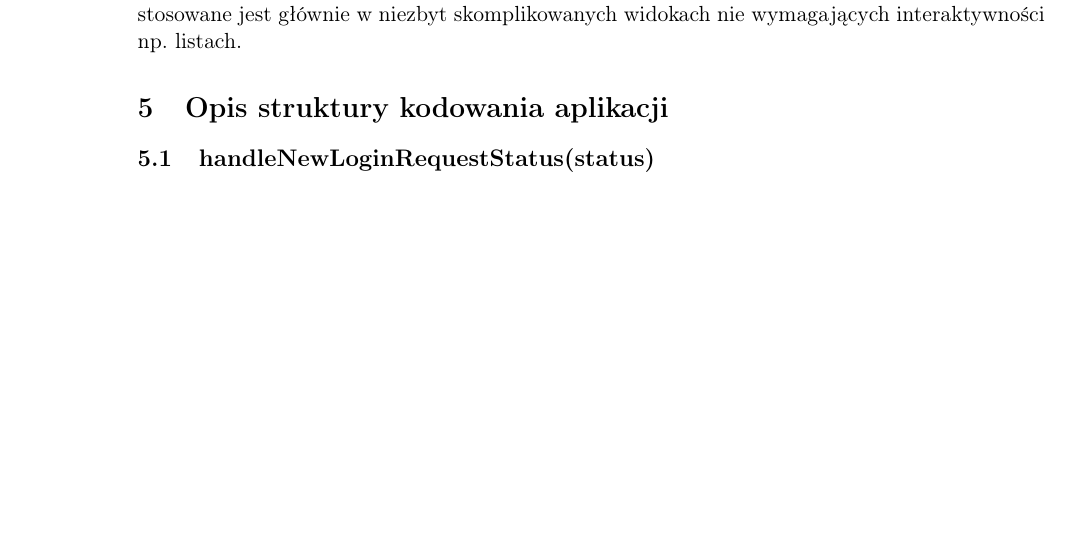
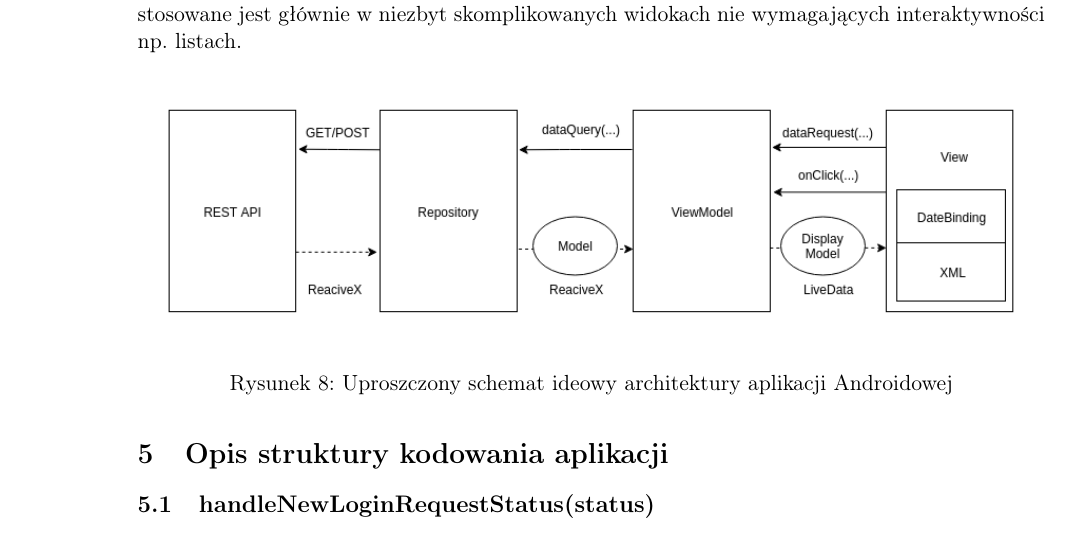
Before and after one commit to markotny/apAppSpraw, a LaTeX document (main.tex): part of page 12 of 25, cut so that both start at the same text, the shorter picture padded with empty space. Compiled offline with pdfLaTeX.

Commit message:
add Android arch diagram

```diff
--- a/main.tex
+++ b/main.tex
@@ -198,6 +198,12 @@
 
     Pierwszą warstwą aplikacji mobilnej jest komunikacja sieciowa z REST API. Zapytania sieciowe wykonywane są asynchronicznie z warstwy repozytoriów danych. Repozytoria wykorzystywane są do lokalnego cachowania oraz umożliwiają dostęp do tych samych danych z kilku różnych miejsc kolejnej warstwy abstrakcji. W zależności od potrzeb przy pomocy Dependency Injection repozytorium może być traktowane jako jedno lub wielo-instancyjne. Interfejs publiczny repozytoriów został zbudowany bazując na paradygmacie programowania reaktywnego, implementacja udostępnia obserwowalny, dyskretny potok danych zaimplementowany przy pomocy wzorca projektowego Behaviour Subject (wielu obserwatorów, jeden strumień, dostęp do wartości wyemitowanych w czasie t+1 po subskrypcji obserwatora). Z repozytoriów korzysta bezpośrednio warstwa ViewModelów. ViewModele odpowiadają za definiowanie zachowania widoków aplikacji oraz zapewniają dostęp do danych otrzymywanych z repozytoriów.
     ViewModele komunikują się z warstwą widoku (Fragmenty) przy pomocy LiveData będącego częścią biblioteki Android Architecture Components. LiveData jest implementacją wzorca Obserwator z dodatkową świadomością cyklu życia Fragmentu lub innego komponentu widoku do którego przypisany jest obserwator zmiennej LiveData. W uproszczeniu polega to na automatycznej subskrypcji oraz jej usunięciu w zależności czy dany widok aplikacji jest obecnie widoczny dla użytkownika. Umożliwia to dość znaczącą optymalizację, szczególnie w związku z tym, że z niższych warstw nowe wartości otrzymywane są asynchronicznie. Opcjonalną warstwą między ViewModelem a widokiem jest warstwa Data Bindingu, umożliwiająca obsługę modelu danych od razu w kodzie xml. Rozwiązanie to stosowane jest głównie w niezbyt skomplikowanych widokach nie wymagających interaktywności np. listach.
+
+    \begin{figure}[H]
+    	\centering
+    	\includegraphics[width=\textwidth]{figures/androidArch.png}
+    	\caption{Uproszczony schemat ideowy architektury aplikacji Androidowej}
+    \end{figure}
 
 \section{Opis struktury kodowania aplikacji} %mateusz
     \subsection{handleNewLoginRequestStatus(status)}
```
Also changed, not shown: figures/androidArch.png (added).
